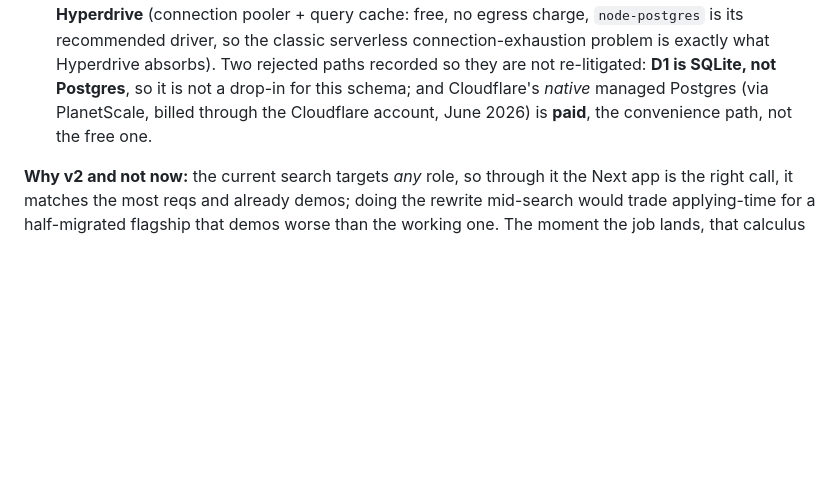
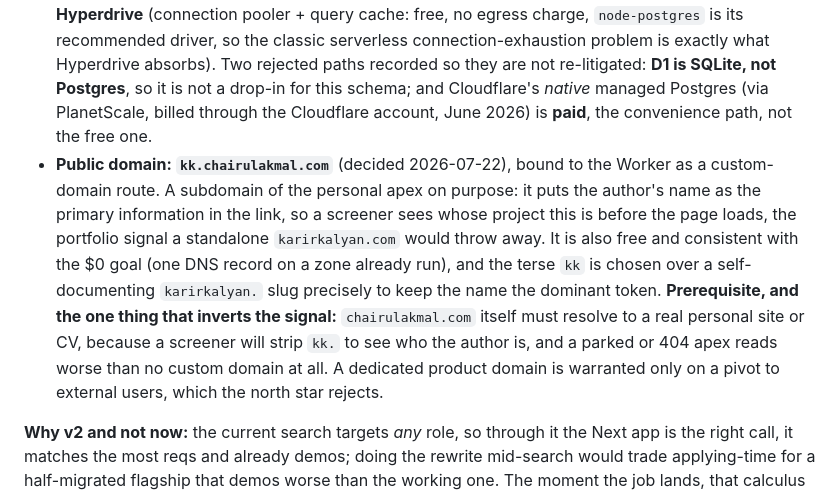
Before and after one commit to chairulakmal/karirkalyan, a Markdown page: TODO.md, the part around the change. Drawn GitHub-style; blank space fills up the shorter version.

Commit message:
docs: record kk.chairulakmal.com as the v2 public domain (name-primary subdomain)

```diff
--- a/TODO.md
+++ b/TODO.md
@@ -65,6 +65,7 @@ The target stack, verified free as of 2026-07-22:
 - **Backend: Rails → Hono on Cloudflare Workers.** ActiveRecord is replaced by a TS query layer (Drizzle or Kysely over `pg`), so the schema survives but the ORM does not. Solid Queue's persistent poller moves to Cloudflare Cron Triggers. The two invariants port as *shape*, not as a rewrite of the rules: `ApplicationFSM::TRANSITIONS` stays the single copy of the transition table (now in TS), and status changes still route through one transition service, never direct attribute writes.
 - **Frontend: Next → Nuxt.** The single largest work item anywhere in this file: all of `web/`, the i18n navigation wrapper, the CSP-nonce `proxy.ts` guard, every component and form. Nuxt/Nitro's **native Cloudflare preset** makes the deploy trivial and is the cleaner of the two paths, versus keeping Next and shipping it through the OpenNext `@opennextjs/cloudflare` adapter.
 - **Data: Postgres stays, the host changes.** Neon or Supabase free tier, fronted by **Cloudflare Hyperdrive** (connection pooler + query cache: free, no egress charge, `node-postgres` is its recommended driver, so the classic serverless connection-exhaustion problem is exactly what Hyperdrive absorbs). Two rejected paths recorded so they are not re-litigated: **D1 is SQLite, not Postgres**, so it is not a drop-in for this schema; and Cloudflare's *native* managed Postgres (via PlanetScale, billed through the Cloudflare account, June 2026) is **paid**, the convenience path, not the free one.
+- **Public domain: `kk.chairulakmal.com`** (decided 2026-07-22), bound to the Worker as a custom-domain route. A subdomain of the personal apex on purpose: it puts the author's name as the primary information in the link, so a screener sees whose project this is before the page loads, the portfolio signal a standalone `karirkalyan.com` would throw away. It is also free and consistent with the $0 goal (one DNS record on a zone already run), and the terse `kk` is chosen over a self-documenting `karirkalyan.` slug precisely to keep the name the dominant token. **Prerequisite, and the one thing that inverts the signal:** `chairulakmal.com` itself must resolve to a real personal site or CV, because a screener will strip `kk.` to see who the author is, and a parked or 404 apex reads worse than no custom domain at all. A dedicated product domain is warranted only on a pivot to external users, which the north star rejects.
 
 **Why v2 and not now:** the current search targets *any* role, so through it the Next app is the right call, it matches the most reqs and already demos; doing the rewrite mid-search would trade applying-time for a half-migrated flagship that demos worse than the working one. The moment the job lands, that calculus flips and this is item one. **What can start now anyway:** casual Nuxt/Vue OSS contributions carry the specialist signal on their own and need no rewrite, so they can begin anytime; only the flagship rewrite waits for the trigger. **Versioning:** by the mechanical test a rewrite that keeps the schema is not automatically a major, so this is not itself the `2.0.0`; it sits in the cluster because its trigger is the same date. The `positions` entity below is what forces the major.
 
```
